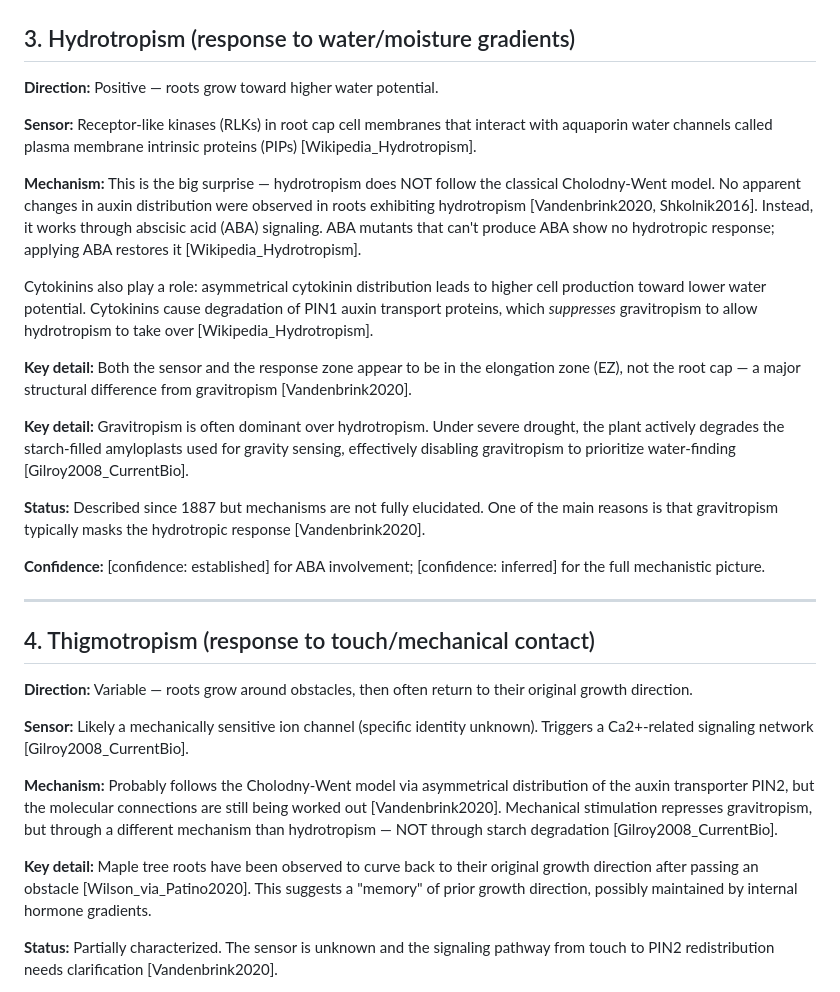
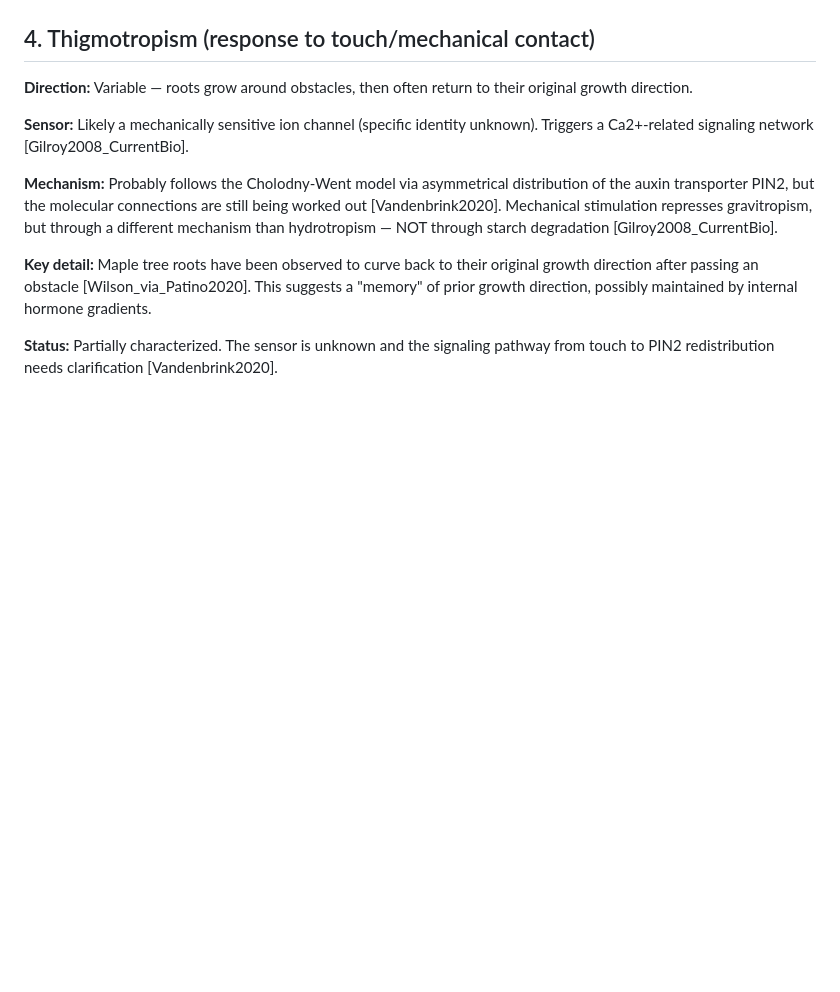
Before and after one commit to stevengizzi/mastatal, a Markdown page: root-cause-analysis/knowledge/01-tropisms.md, the part around one of its changes. Drawn GitHub-style; blank space fills up the shorter version.

```diff
--- a/root-cause-analysis/knowledge/01-tropisms.md
+++ b/root-cause-analysis/knowledge/01-tropisms.md
@@ -182,23 +140,3 @@ Tropisms typically begin within 30 minutes of stimulus exposure and can be compl
-## 3. Hydrotropism (response to water/moisture gradients)
-
-**Direction:** Positive — roots grow toward higher water potential.
-
-**Sensor:** Receptor-like kinases (RLKs) in root cap cell membranes that interact with aquaporin water channels called plasma membrane intrinsic proteins (PIPs) [Wikipedia_Hydrotropism].
-
-**Mechanism:** This is the big surprise — hydrotropism does NOT follow the classical Cholodny-Went model. No apparent changes in auxin distribution were observed in roots exhibiting hydrotropism [Vandenbrink2020, Shkolnik2016]. Instead, it works through abscisic acid (ABA) signaling. ABA mutants that can't produce ABA show no hydrotropic response; applying ABA restores it [Wikipedia_Hydrotropism].
-
-Cytokinins also play a role: asymmetrical cytokinin distribution leads to higher cell production toward lower water potential. Cytokinins cause degradation of PIN1 auxin transport proteins, which *suppresses* gravitropism to allow hydrotropism to take over [Wikipedia_Hydrotropism].
-
-**Key detail:** Both the sensor and the response zone appear to be in the elongation zone (EZ), not the root cap — a major structural difference from gravitropism [Vandenbrink2020].
-
-**Key detail:** Gravitropism is often dominant over hydrotropism. Under severe drought, the plant actively degrades the starch-filled amyloplasts used for gravity sensing, effectively disabling gravitropism to prioritize water-finding [Gilroy2008_CurrentBio].
-
-**Status:** Described since 1887 but mechanisms are not fully elucidated. One of the main reasons is that gravitropism typically masks the hydrotropic response [Vandenbrink2020].
-
-**Confidence:** [confidence: established] for ABA involvement; [confidence: inferred] for the full mechanistic picture.
-
----
-
 ## 4. Thigmotropism (response to touch/mechanical contact)
 
 **Direction:** Variable — roots grow around obstacles, then often return to their original growth direction.
```
Also changed, not shown: other parts of root-cause-analysis/knowledge/01-tropisms.md (+0 -42 lines).
